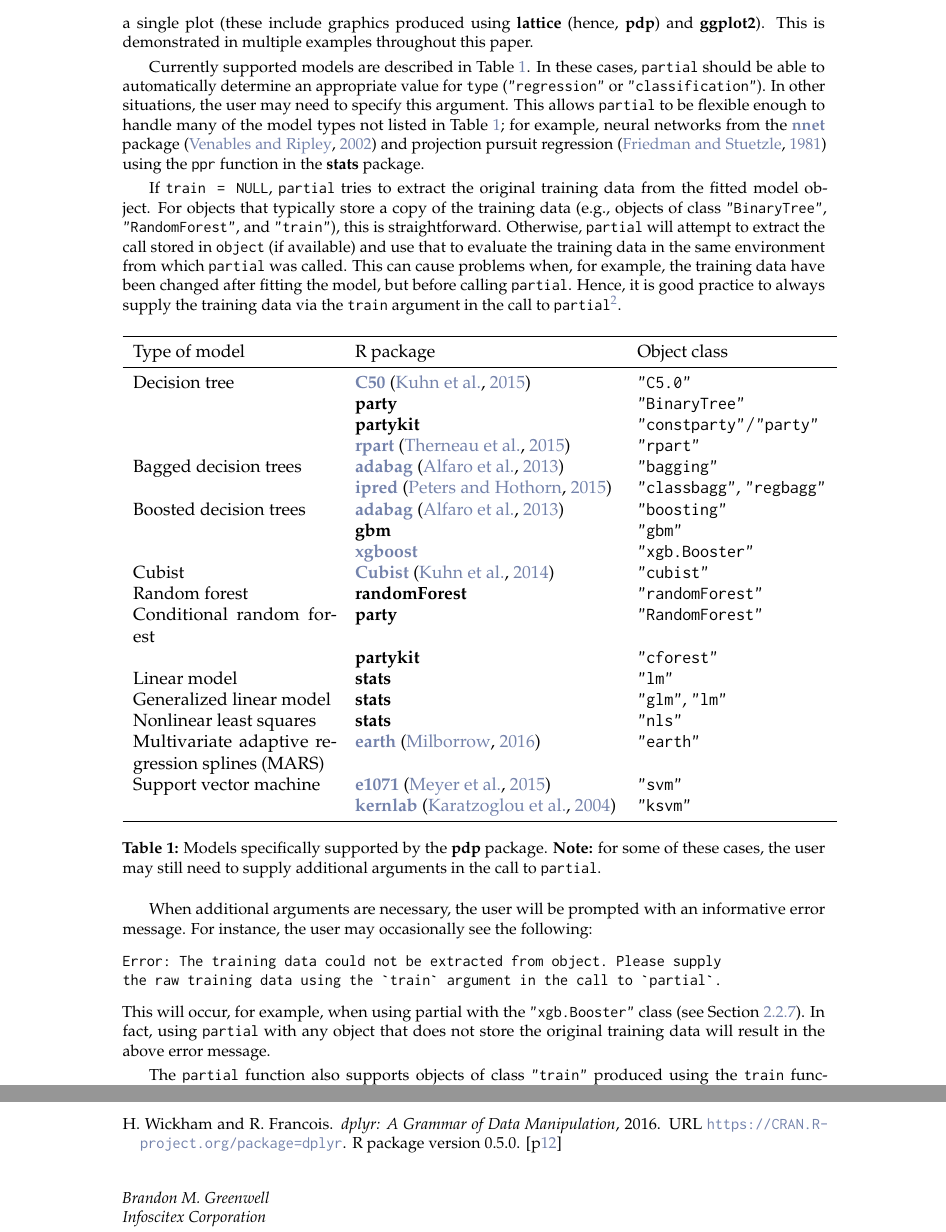
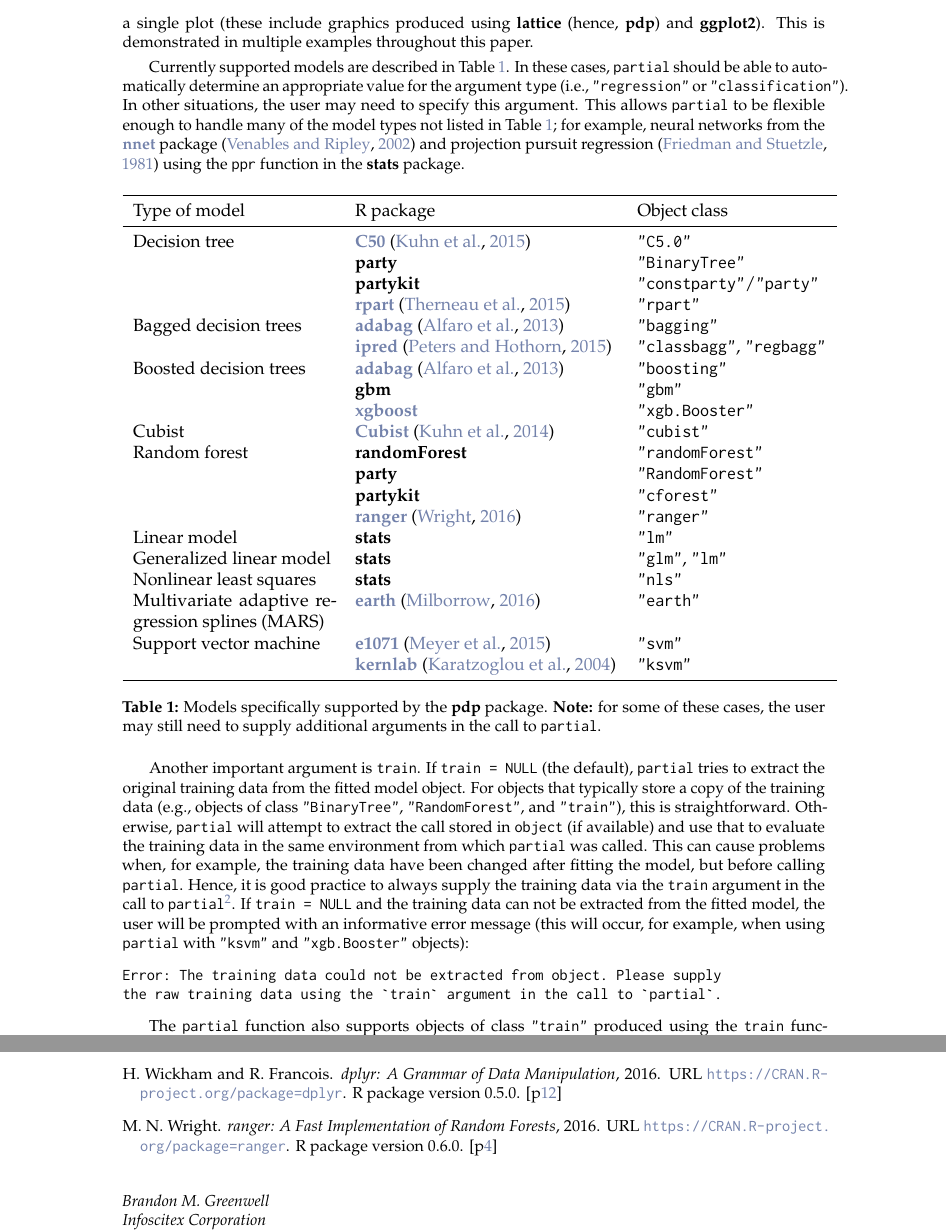
Before and after one commit to guangyuan/pdp, a LaTeX document (manuscript/RJwrapper.tex, which reads manuscript/greenwell.tex): two parts of pages 4 and 16 of 16, joined at a grey line, cut so that both start at the same text. Compiled offline with pdfLaTeX.

Commit message:
add ranger support

```diff
--- a/manuscript/greenwell.tex
+++ b/manuscript/greenwell.tex
@@ -104,9 +104,7 @@ The \code{plotPartial} function can be used for displaying more advanced PDPs; i
 \end{enumerate}
 A consequence of the second point is that the \code{par} function cannot be used to control the layout of multiple \pkg{lattice} (and hence \pkg{pdp}) plots. Simple solutions are available in packages \CRANpkg{latticeExtra} \citep{latticeExtra-pkg} and \CRANpkg{gridExtra} \citep{gridExtra-pkg}. For convenience, \pkg{pdp} imports the \code{grid.arrange} function from \pkg{gridExtra} which makes it easy to display multiple \pkg{grid}-based graphical objects on a single plot (these include graphics produced using \pkg{lattice} (hence, \pkg{pdp}) and \pkg{ggplot2}). This is demonstrated in multiple examples throughout this paper.
 
-Currently supported models are described in Table~\ref{tab:models}. In these cases, \code{partial} should be able to automatically determine an appropriate value for \code{type} (\code{"regression"} or \code{"classification"}). In other situations, the user may need to specify this argument. This allows \code{partial} to be flexible enough to handle many of the model types not listed in Table~\ref{tab:models}; for example, neural networks from the \CRANpkg{nnet} package \citep{venables-modern-2002} and projection pursuit regression \citep{friedman-ppr-1981} using the \code{ppr} function in the \pkg{stats} package.
-
-If \code{train = NULL}, \code{partial} tries to extract the original training data from the fitted model object. For objects that typically store a copy of the training data (e.g., objects of class \code{"BinaryTree"}, \code{"RandomForest"}, and \code{"train"}), this is straightforward. Otherwise, \code{partial} will attempt to extract the call stored in \code{object} (if available) and use that to evaluate the training data in the same environment from which \code{partial} was called. This can cause problems when, for example, the training data have been changed after fitting the model, but before calling \code{partial}. Hence, it is good practice to always supply the training data via the \code{train} argument in the call to \code{partial}\footnote{For brevity, we ignore this option in most of the examples in this paper.}.
+Currently supported models are described in Table~\ref{tab:models}. In these cases, \code{partial} should be able to automatically determine an appropriate value for the argument \code{type} (i.e., \code{"regression"} or \code{"classification"}). In other situations, the user may need to specify this argument. This allows \code{partial} to be flexible enough to handle many of the model types not listed in Table~\ref{tab:models}; for example, neural networks from the \CRANpkg{nnet} package \citep{venables-modern-2002} and projection pursuit regression \citep{friedman-ppr-1981} using the \code{ppr} function in the \pkg{stats} package.
 
 \begin{table}[!htbp]
   \begin{tabular}{p{4cm}ll}
@@ -123,9 +121,11 @@ If \code{train = NULL}, \code{partial} tries to extract the original training da
                                 & \pkg{gbm}      & \code{"gbm"} \\
                                 & \CRANpkg{xgboost} & \code{"xgb.Booster"} \\
       Cubist                    & \CRANpkg{Cubist} \citep{Cubist-pkg} & \code{"cubist"} \\
-      Random forest & \pkg{randomForest} & \code{"randomForest"} \\
-      Conditional random forest & \pkg{party}    & \code{"RandomForest"} \\
+      Random forest             & \pkg{randomForest} & \code{"randomForest"} \\
+                                & \pkg{party}        & \code{"RandomForest"} \\
                                 & \pkg{partykit} & \code{"cforest"} \\
+                                & \CRANpkg{ranger} \citep{ranger-pkg} & \code{"ranger"} \\
+
       Linear model              & \pkg{stats}    & \code{"lm"} \\
       Generalized linear model  & \pkg{stats}    & \code{"glm"}, \code{"lm"} \\
       Nonlinear least squares   & \pkg{stats}    & \code{"nls"} \\
@@ -138,12 +138,11 @@ If \code{train = NULL}, \code{partial} tries to extract the original training da
   \label{tab:models}
 \end{table}
 
-When additional arguments are necessary, the user will be prompted with an informative error message. For instance, the user may occasionally see the following:
+Another important argument is \code{train}. If \code{train = NULL} (the default), \code{partial} tries to extract the original training data from the fitted model object. For objects that typically store a copy of the training data (e.g., objects of class \code{"BinaryTree"}, \code{"RandomForest"}, and \code{"train"}), this is straightforward. Otherwise, \code{partial} will attempt to extract the call stored in \code{object} (if available) and use that to evaluate the training data in the same environment from which \code{partial} was called. This can cause problems when, for example, the training data have been changed after fitting the model, but before calling \code{partial}. Hence, it is good practice to always supply the training data via the \code{train} argument in the call to \code{partial}\footnote{For brevity, we ignore this option in most of the examples in this paper.}. If \code{train = NULL} and the training data can not be extracted from the fitted model, the user will be prompted with an informative error message (this will occur, for example, when using \code{partial} with \code{"ksvm"} and \code{"xgb.Booster"} objects):
 \begin{example}
 Error: The training data could not be extracted from object. Please supply
 the raw training data using the `train` argument in the call to `partial`.
 \end{example}
-This will occur, for example, when using partial with the \code{"xgb.Booster"} class (see Section~\ref{sec:xgboost}). In fact, using \code{partial} with any object that does not store the original training data will result in the above error message.
 
 The \code{partial} function also supports objects of class \code{"train"} produced using the \code{train} function from the well-known \CRANpkg{caret} package \citep{caret-pkg}. This means that \code{partial} can be used with any classification or regression model that has been fit using \pkg{caret}'s \code{train} function; see \url{http://topepo.github.io/caret/available-models.html} for a current list of models supported by \pkg{caret}. An example is given in Section~\ref{sec:xgboost}.
 
```
Also changed, not shown: manuscript/greenwell.bib (+8 -0 lines), manuscript/RJwrapper.bbl, manuscript/RJwrapper.pdf, 6 other files.
